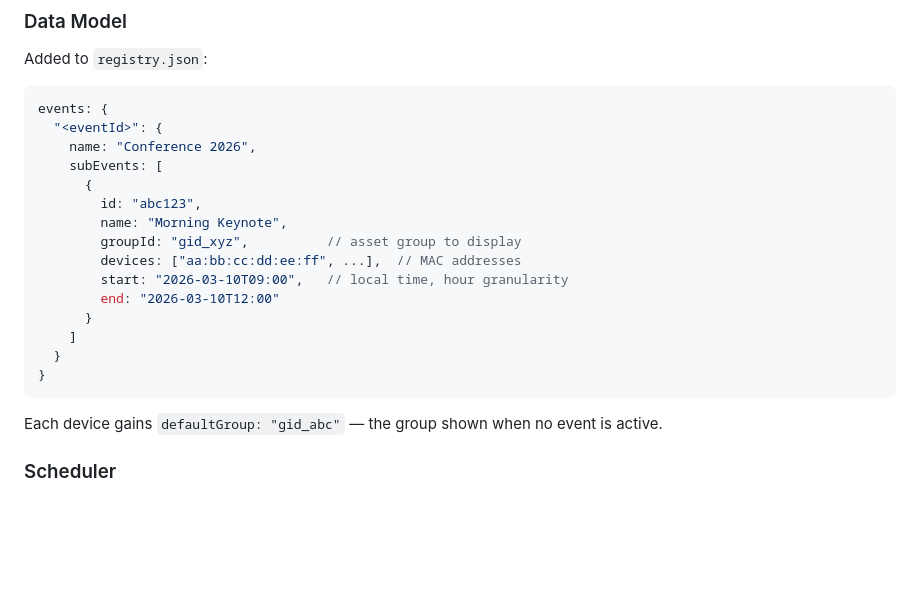
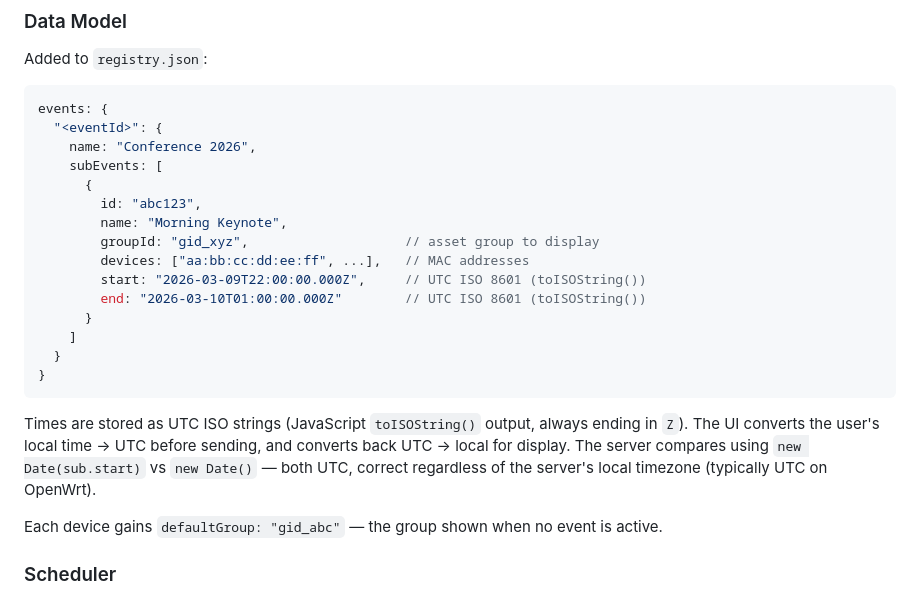
Before and after one commit to jonathan-annett/studious-waddle, a Markdown page: CLAUDE.md, the part around the change. GitHub-like rendering; blank space fills up the shorter version.

Commit message:
Fix CLAUDE.md: document event times as UTC ISO strings, not local time
The data model example showed start/end as bare local-time strings
("2026-03-10T09:00"). The actual code stores UTC ISO 8601 strings
(toISOString() output, e.g. "2026-03-09T22:00:00.000Z"). Added a
note explaining the UI local↔UTC conversion and why server-side
comparison works correctly regardless of server timezone.

Co-Authored-By: Claude Sonnet 4.6 <noreply@anthropic.com>

````diff
--- a/CLAUDE.md
+++ b/CLAUDE.md
@@ -172,15 +172,20 @@ events: {
       {
         id: "abc123",
         name: "Morning Keynote",
-        groupId: "gid_xyz",          // asset group to display
-        devices: ["aa:bb:cc:dd:ee:ff", ...],  // MAC addresses
-        start: "2026-03-10T09:00",   // local time, hour granularity
-        end: "2026-03-10T12:00"
+        groupId: "gid_xyz",                    // asset group to display
+        devices: ["aa:bb:cc:dd:ee:ff", ...],   // MAC addresses
+        start: "2026-03-09T22:00:00.000Z",     // UTC ISO 8601 (toISOString())
+        end: "2026-03-10T01:00:00.000Z"        // UTC ISO 8601 (toISOString())
       }
     ]
   }
 }
 ```
+
+Times are stored as UTC ISO strings (JavaScript `toISOString()` output, always ending in `Z`).
+The UI converts the user's local time → UTC before sending, and converts back UTC → local for
+display. The server compares using `new Date(sub.start)` vs `new Date()` — both UTC, correct
+regardless of the server's local timezone (typically UTC on OpenWrt).
 
 Each device gains `defaultGroup: "gid_abc"` — the group shown when no event is active.
 
````
